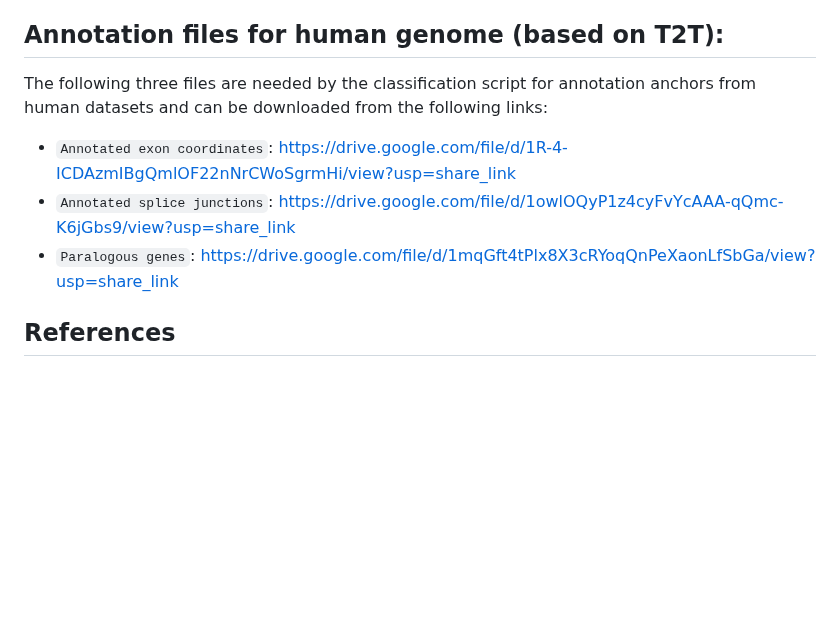
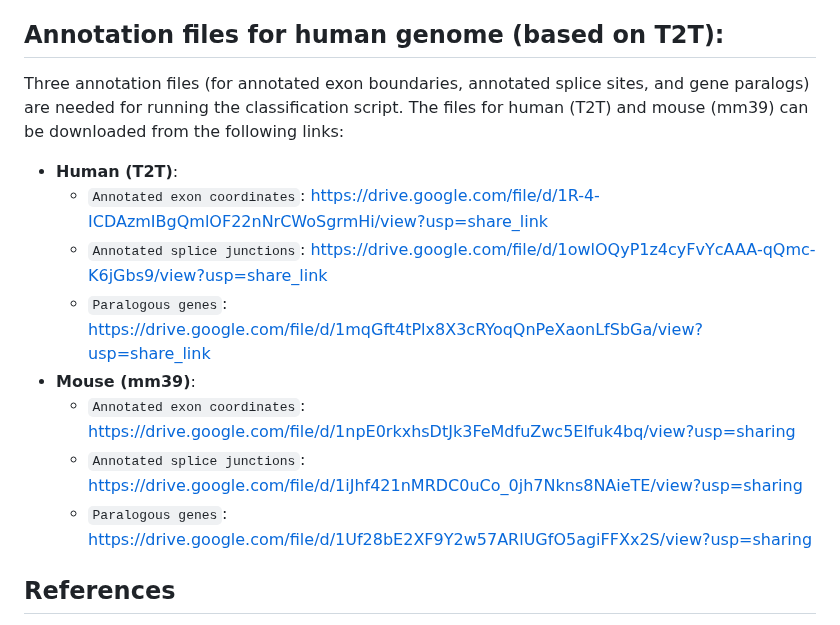
Before and after one commit to refresh-bio/SPLASH, a Markdown page: README.md, the part around the change. Rendered like a GitHub page; blank space fills up the shorter version.

Commit message:
Update README.md
added paths to mm39 annotation files

```diff
--- a/README.md
+++ b/README.md
@@ -223,10 +223,15 @@ To facilitate downstream analysis of anchors, we provide a postprocessing script
 The script will generate a file `classified_anchors.tsv` in the same directory used for SPLASH run, containing significant anchors along with their biological classification and alignment information.
 
 ## Annotation files for human genome (based on T2T):
-The following three files are needed by the classification script for annotation anchors from human datasets and can be downloaded from the following links:
-- `Annotated exon coordinates`: https://drive.google.com/file/d/1R-4-ICDAzmIBgQmlOF22nNrCWoSgrmHi/view?usp=share_link
-- `Annotated splice junctions`: https://drive.google.com/file/d/1owlOQyP1z4cyFvYcAAA-qQmc-K6jGbs9/view?usp=share_link
-- `Paralogous genes`: https://drive.google.com/file/d/1mqGft4tPlx8X3cRYoqQnPeXaonLfSbGa/view?usp=share_link
+Three annotation files (for annotated exon boundaries, annotated splice sites, and gene paralogs) are needed for running the classification script. The files for human (T2T) and mouse (mm39) can be downloaded from the following links:
+- **Human (T2T)**:
+   - `Annotated exon coordinates`: https://drive.google.com/file/d/1R-4-ICDAzmIBgQmlOF22nNrCWoSgrmHi/view?usp=share_link
+   - `Annotated splice junctions`: https://drive.google.com/file/d/1owlOQyP1z4cyFvYcAAA-qQmc-K6jGbs9/view?usp=share_link
+   - `Paralogous genes`: https://drive.google.com/file/d/1mqGft4tPlx8X3cRYoqQnPeXaonLfSbGa/view?usp=share_link
+ - **Mouse (mm39)**:
+   - `Annotated exon coordinates`: https://drive.google.com/file/d/1npE0rkxhsDtJk3FeMdfuZwc5Elfuk4bq/view?usp=sharing
+   - `Annotated splice junctions`: https://drive.google.com/file/d/1iJhf421nMRDC0uCo_0jh7Nkns8NAieTE/view?usp=sharing
+   - `Paralogous genes`: https://drive.google.com/file/d/1Uf28bE2XF9Y2w57ARlUGfO5agiFFXx2S/view?usp=sharing
 
 ## References
 Marek Kokot, Roozbeh Dehghannasiri, Tavor Baharav, Julia Salzman, and Sebastian Deorowicz.
```
